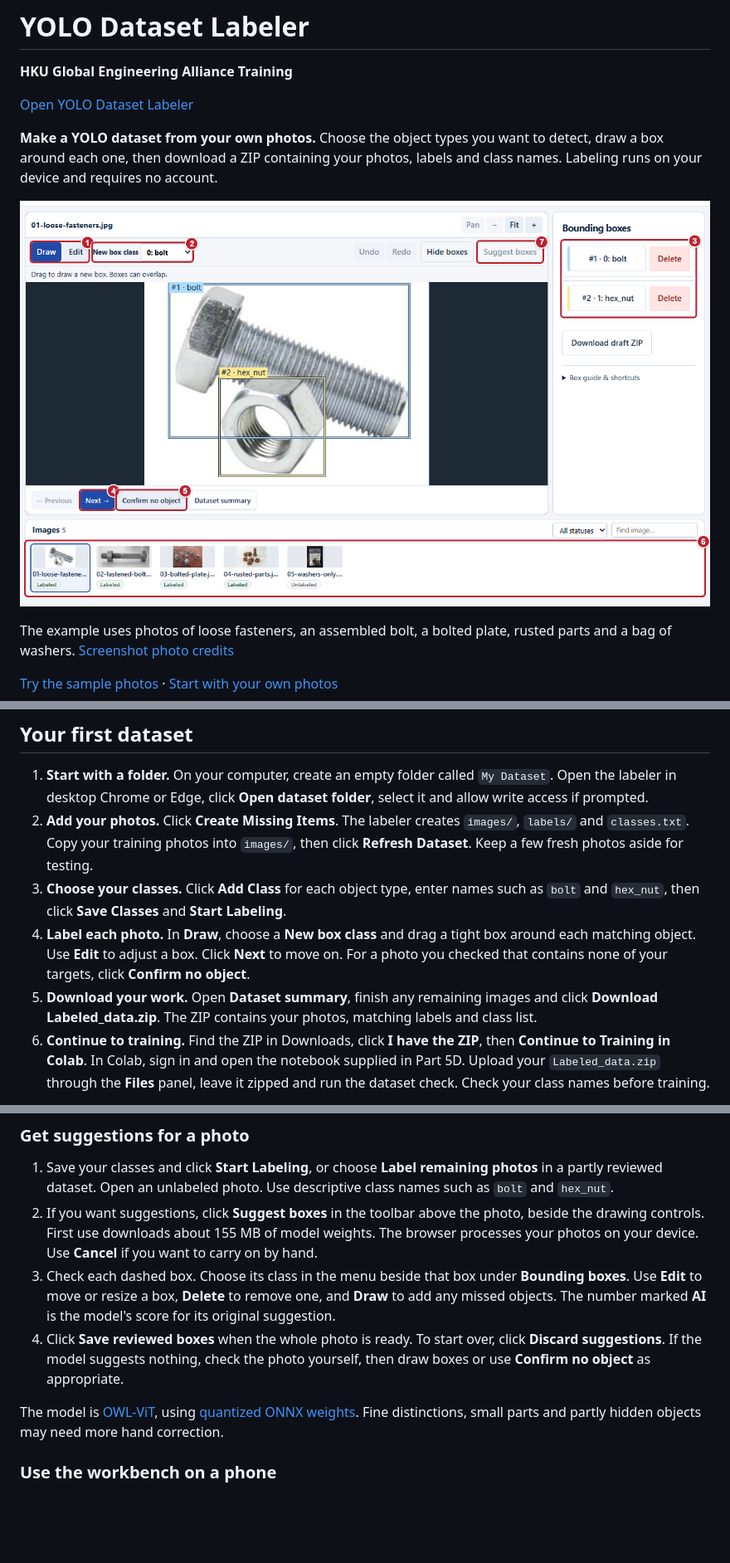
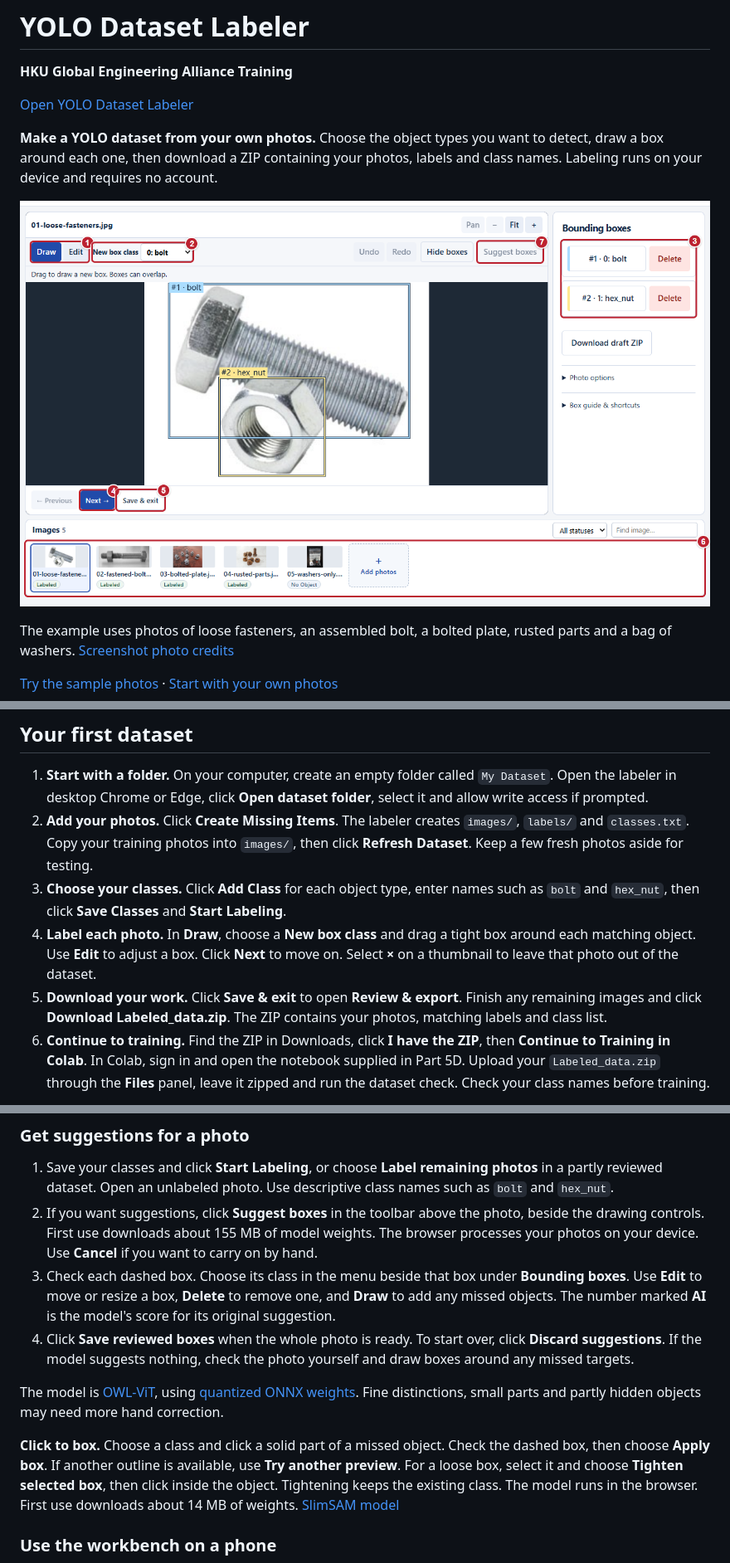
Before and after one commit to Active-Learning-Kyle/yolo-dataset-labeler, a Markdown page: README.md, 3 parts joined by grey strips. Shown at 83% size. GitHub-like rendering; pictures changed too: docs/guide/04-label-objects.png; blank space fills up the shorter version.

Commit message:
Add point-guided boxes and refine dataset review (#14)

```diff
--- a/README.md
+++ b/README.md
@@ -17,8 +17,8 @@ The example uses photos of loose fasteners, an assembled bolt, a bolted plate, r
 1. **Start with a folder.** On your computer, create an empty folder called `My Dataset`. Open the labeler in desktop Chrome or Edge, click **Open dataset folder**, select it and allow write access if prompted.
 2. **Add your photos.** Click **Create Missing Items**. The labeler creates `images/`, `labels/` and `classes.txt`. Copy your training photos into `images/`, then click **Refresh Dataset**. Keep a few fresh photos aside for testing.
 3. **Choose your classes.** Click **Add Class** for each object type, enter names such as `bolt` and `hex_nut`, then click **Save Classes** and **Start Labeling**.
-4. **Label each photo.** In **Draw**, choose a **New box class** and drag a tight box around each matching object. Use **Edit** to adjust a box. Click **Next** to move on. For a photo you checked that contains none of your targets, click **Confirm no object**.
-5. **Download your work.** Open **Dataset summary**, finish any remaining images and click **Download Labeled_data.zip**. The ZIP contains your photos, matching labels and class list.
+4. **Label each photo.** In **Draw**, choose a **New box class** and drag a tight box around each matching object. Use **Edit** to adjust a box. Click **Next** to move on. Select **×** on a thumbnail to leave that photo out of the dataset.
+5. **Download your work.** Click **Save & exit** to open **Review & export**. Finish any remaining images and click **Download Labeled_data.zip**. The ZIP contains your photos, matching labels and class list.
 6. **Continue to training.** Find the ZIP in Downloads, click **I have the ZIP**, then **Continue to Training in Colab**. In Colab, sign in and open the notebook supplied in Part 5D. Upload your `Labeled_data.zip` through the **Files** panel, leave it zipped and run the dataset check. Check your class names before training.
 
 **On a phone?** Start at **Start with my photos**, pick your pictures and continue from step 3. Download a draft ZIP before closing if you want to finish later.
@@ -88,9 +90,11 @@ The numbers in the [workbench screenshot above](#yolo-dataset-labeler) show **1*
 1. Save your classes and click **Start Labeling**, or choose **Label remaining photos** in a partly reviewed dataset. Open an unlabeled photo. Use descriptive class names such as `bolt` and `hex_nut`.
 2. If you want suggestions, click **Suggest boxes** in the toolbar above the photo, beside the drawing controls. First use downloads about 155 MB of model weights. The browser processes your photos on your device. Use **Cancel** if you want to carry on by hand.
 3. Check each dashed box. Choose its class in the menu beside that box under **Bounding boxes**. Use **Edit** to move or resize a box, **Delete** to remove one, and **Draw** to add any missed objects. The number marked **AI** is the model's score for its original suggestion.
-4. Click **Save reviewed boxes** when the whole photo is ready. To start over, click **Discard suggestions**. If the model suggests nothing, check the photo yourself, then draw boxes or use **Confirm no object** as appropriate.
+4. Click **Save reviewed boxes** when the whole photo is ready. To start over, click **Discard suggestions**. If the model suggests nothing, check the photo yourself and draw boxes around any missed targets.
 
 The model is [OWL-ViT](https://huggingface.co/google/owlvit-base-patch32), using [quantized ONNX weights](https://huggingface.co/Xenova/owlvit-base-patch32). Fine distinctions, small parts and partly hidden objects may need more hand correction.
+
+**Click to box.** Choose a class and click a solid part of a missed object. Check the dashed box, then choose **Apply box**. If another outline is available, use **Try another preview**. For a loose box, select it and choose **Tighten selected box**, then click inside the object. Tightening keeps the existing class. The model runs in the browser. First use downloads about 14 MB of weights. [SlimSAM model](https://huggingface.co/Xenova/slimsam-77-uniform)
 
 ### Use the workbench on a phone
 
```
Also changed, not shown: other parts of README.md (+13 -7 lines), 9 other files.
